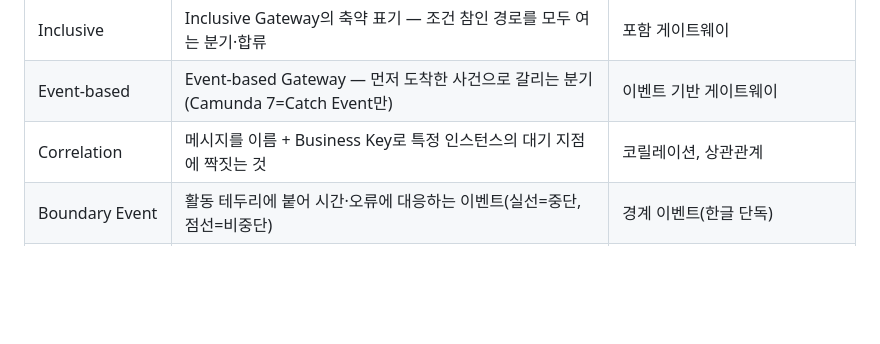
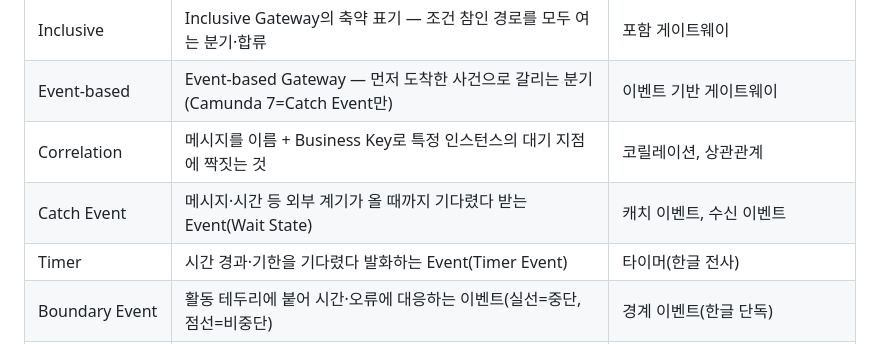
Before and after one commit to hskim-ecoletree/Lec.BPMN, a Markdown page: COURSE.md, the part around the change. GitHub-like rendering; blank space fills up the shorter version.

```diff
--- a/COURSE.md
+++ b/COURSE.md
@@ -132,6 +132,8 @@
 | Inclusive | Inclusive Gateway의 축약 표기 — 조건 참인 경로를 모두 여는 분기·합류 | 포함 게이트웨이 |
 | Event-based | Event-based Gateway — 먼저 도착한 사건으로 갈리는 분기(Camunda 7=Catch Event만) | 이벤트 기반 게이트웨이 |
 | Correlation | 메시지를 이름 + Business Key로 특정 인스턴스의 대기 지점에 짝짓는 것 | 코릴레이션, 상관관계 |
+| Catch Event | 메시지·시간 등 외부 계기가 올 때까지 기다렸다 받는 Event(Wait State) | 캐치 이벤트, 수신 이벤트 |
+| Timer | 시간 경과·기한을 기다렸다 발화하는 Event(Timer Event) | 타이머(한글 전사) |
 | Boundary Event | 활동 테두리에 붙어 시간·오류에 대응하는 이벤트(실선=중단, 점선=비중단) | 경계 이벤트(한글 단독) |
 | Event Subprocess | 범위 전체에 걸어 언제든 발생하는 사건을 처리하는 서브프로세스(중단/비중단) | 이벤트 서브프로세스(한글 전사) |
 | Cockpit | 실행 중 Process Instance의 상태·위치를 관찰하는 Camunda 운영 도구 | 콕핏(한글 전사) |
```
Also changed, not shown: docs/status.md (+6 -3 lines).
